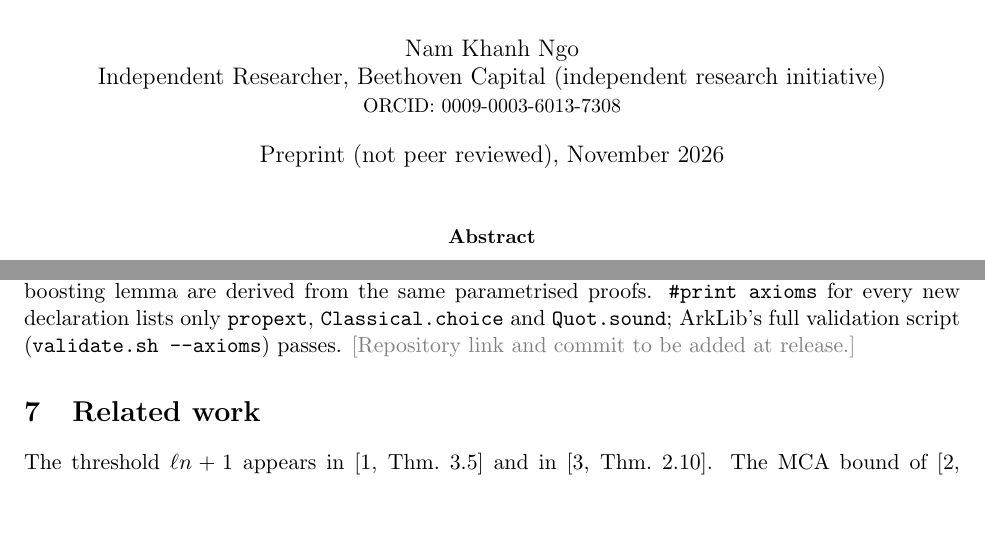
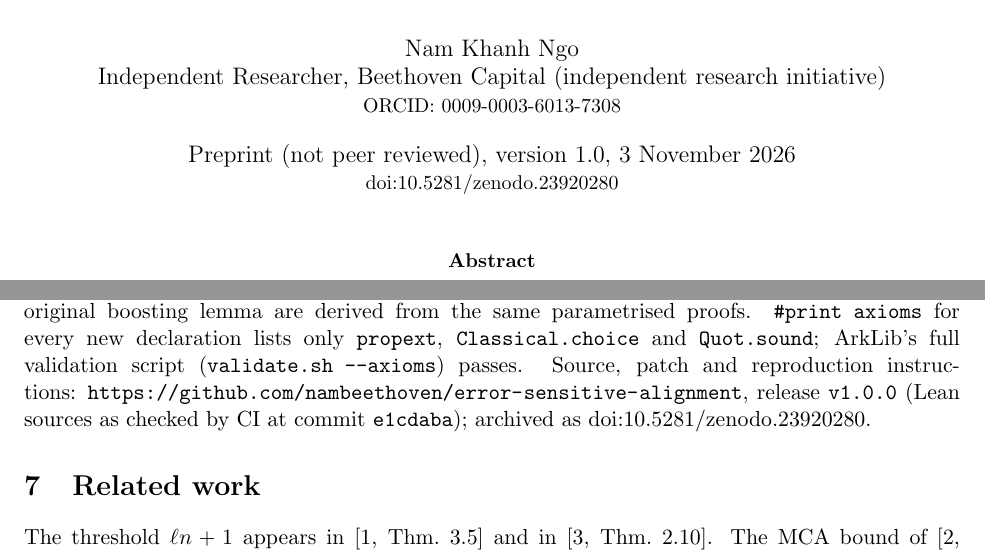
Before and after one commit to nambeethoven/error-sensitive-alignment, a LaTeX paper (paper/e2_note.tex): two parts of pages 1 and 4 of 5, joined at a grey line, cut so that both start at the same text, the shorter picture padded with empty space. Compiled offline with pdfLaTeX.

Commit message:
Release metadata for v1.0.0: DOI 10.5281/zenodo.23920280, repository, date

```diff
--- a/paper/e2_note.tex
+++ b/paper/e2_note.tex
@@ -21,7 +21,8 @@
 \title{Error-Sensitive Alignment Bounds for Affine-Line Decoding:\\ A Lean-Verified Refinement}
 \author{Nam Khanh Ngo\\ Independent Researcher, Beethoven Capital (independent research initiative)\\
 \small ORCID: \href{https://orcid.org/0009-0003-6013-7308}{0009-0003-6013-7308}}
-\date{Preprint (not peer reviewed), November 2026}
+\date{Preprint (not peer reviewed), version 1.0, 3 November 2026\\
+\small doi:\href{https://doi.org/10.5281/zenodo.23920280}{10.5281/zenodo.23920280}}
 
 \begin{document}
 \sloppy\emergencystretch=3em
@@ -228,8 +229,10 @@ New declarations: \lean{card\_le\_floor\_add\_one\_of\_pencil\_mismatch} (Lemma~
 \lean{IsLineDecodable.mcaError\_le} and the original boosting lemma are derived from the same
 parametrised proofs. \lean{\#print axioms} for every new declaration lists only
 \lean{propext}, \lean{Classical.choice} and \lean{Quot.sound}; ArkLib's full validation script
-(\lean{validate.sh --axioms}) passes. {\color{gray}[Repository link and commit to be added at
-release.]}
+(\lean{validate.sh --axioms}) passes.
+Source, patch and reproduction instructions: \url{https://github.com/nambeethoven/error-sensitive-alignment}, release \texttt{v1.0.0}
+(Lean sources as checked by CI at commit \texttt{e1cdaba}); archived as
+\href{https://doi.org/10.5281/zenodo.23920280}{doi:10.5281/zenodo.23920280}.
 
 \section{Related work}
 
```
Also changed, not shown: README.md, paper/e2_note.pdf, 1 other file.
